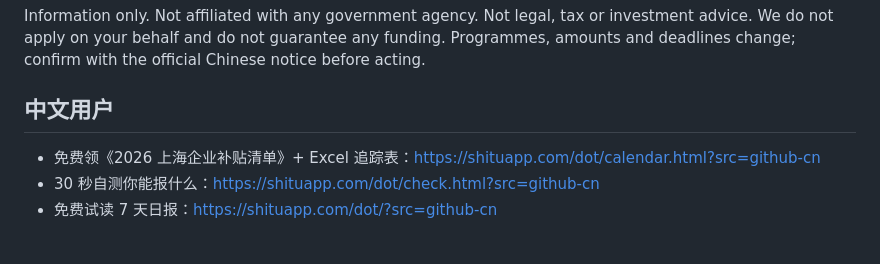
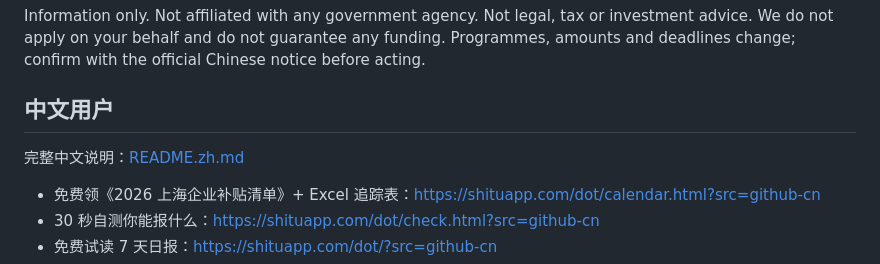
Before and after one commit to ZhongGheart/shanghai-subsidy-radar, a Markdown page: README.md, the part around the change. GitHub-like rendering; blank space fills up the shorter version.

Commit message:
Link Chinese README

```diff
--- a/README.md
+++ b/README.md
@@ -37,6 +37,9 @@ Information only. Not affiliated with any government agency. Not legal, tax or i
 
 ## 中文用户
 
+完整中文说明：[README.zh.md](README.zh.md)
+
+
 - 免费领《2026 上海企业补贴清单》+ Excel 追踪表：https://shituapp.com/dot/calendar.html?src=github-cn
 - 30 秒自测你能报什么：https://shituapp.com/dot/check.html?src=github-cn
 - 免费试读 7 天日报：https://shituapp.com/dot/?src=github-cn
```
